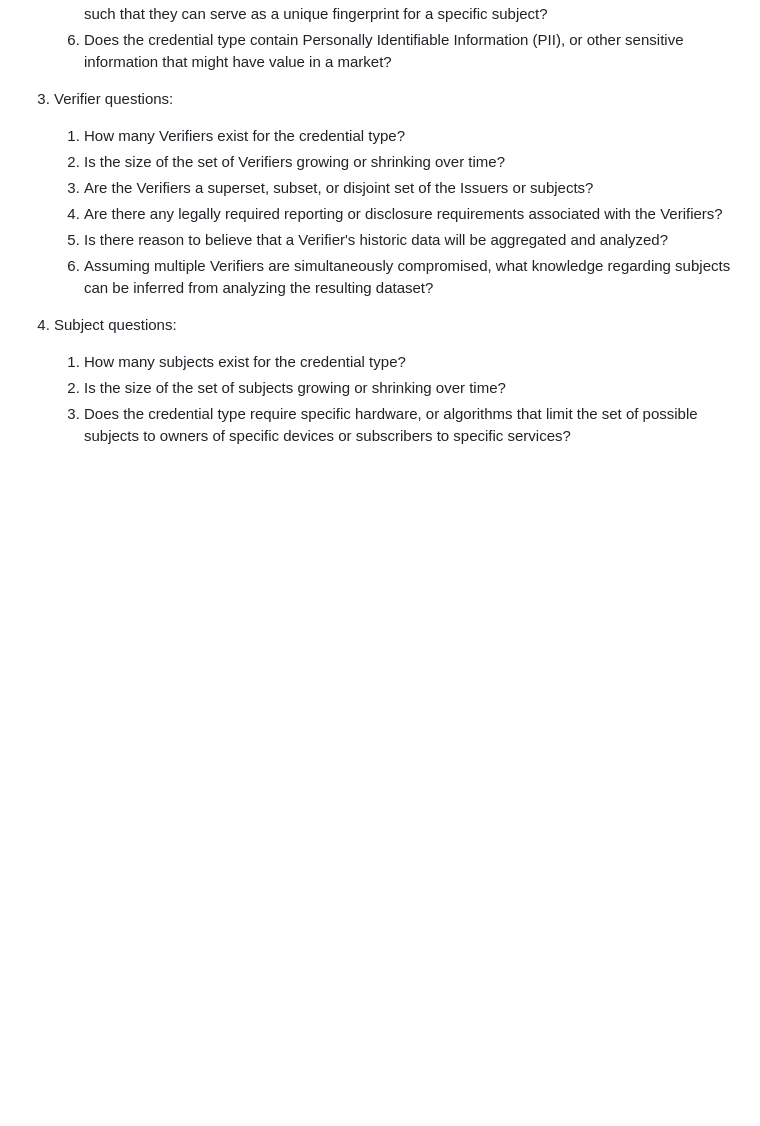
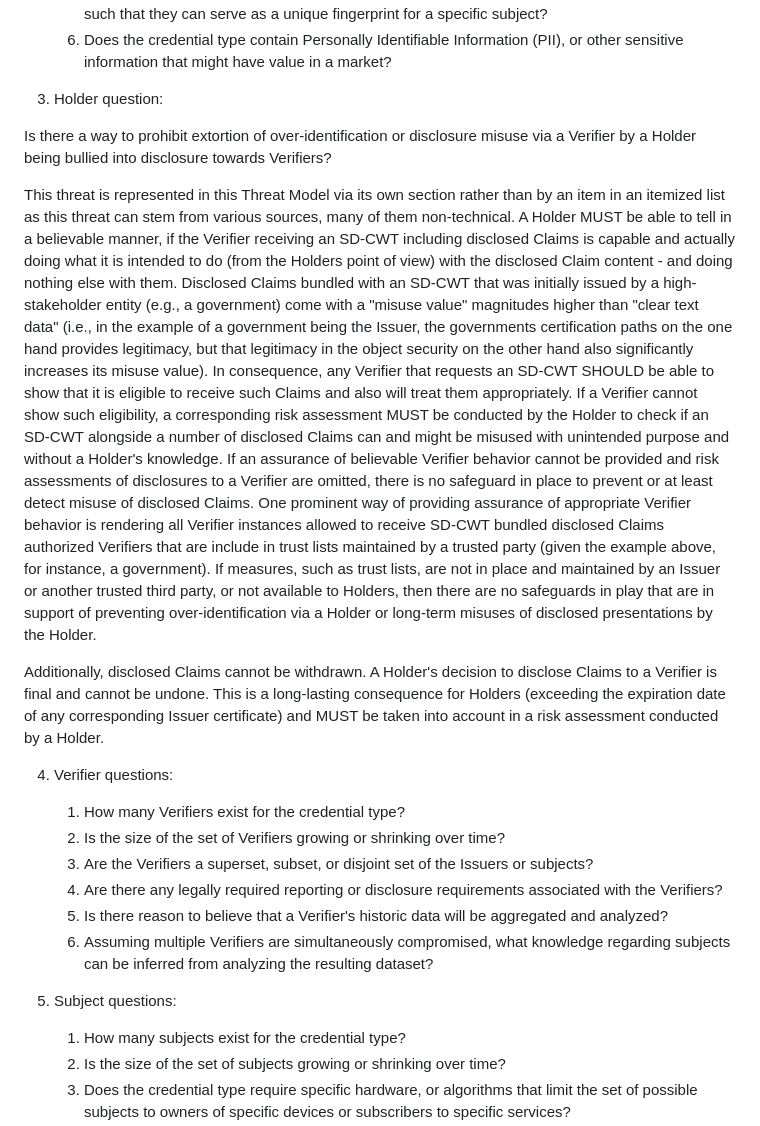
Before and after one commit to ietf-wg-spice/draft-ietf-spice-sd-cwt, a Markdown page: draft-ietf-spice-sd-cwt.md, the part around the change. Rendered like a GitHub page; blank space fills up the shorter version.

Commit message:
One simple Holder Question for the Thread Model

```diff
--- a/draft-ietf-spice-sd-cwt.md
+++ b/draft-ietf-spice-sd-cwt.md
@@ -892,7 +892,22 @@ This section provides a non-exhaustive list of topics to be considered when deve
    5. Does the credential type require high precision time or other claims that have sufficient entropy such that they can serve as a unique fingerprint for a specific subject?
    6. Does the credential type contain Personally Identifiable Information (PII), or other sensitive information that might have value in a market?
 
-3. Verifier questions:
+3. Holder question:
+
+Is there a way to prohibit extortion of over-identification or disclosure misuse via a Verifier by a Holder being bullied into disclosure towards Verifiers?
+
+This threat is represented in this Threat Model via its own section rather than by an item in an itemized list as this threat can stem from various sources, many of them non-technical.
+A Holder MUST be able to tell in a believable manner, if the Verifier receiving an SD-CWT including disclosed Claims is capable and actually doing what it is intended to do (from the Holders point of view) with the disclosed Claim content - and doing nothing else with them.
+Disclosed Claims bundled with an SD-CWT that was initially issued by a high-stakeholder entity (e.g., a government) come with a "misuse value" magnitudes higher than "clear text data" (i.e., in the example of a government being the Issuer, the governments certification paths on the one hand provides legitimacy, but that legitimacy in the object security on the other hand also significantly increases its misuse value).
+In consequence, any Verifier that requests an SD-CWT SHOULD be able to show that it is eligible to receive such Claims and also will treat them appropriately.
+If a Verifier cannot show such eligibility, a corresponding risk assessment MUST be conducted by the Holder to check if an SD-CWT alongside a number of disclosed Claims can and might be misused with unintended purpose and without a Holder's knowledge.
+If an assurance of believable Verifier behavior cannot be provided and risk assessments of disclosures to a Verifier are omitted, there is no safeguard in place to prevent or at least detect misuse of disclosed Claims.
+One prominent way of providing assurance of appropriate Verifier behavior is rendering all Verifier instances allowed to receive SD-CWT bundled disclosed Claims authorized Verifiers that are include in trust lists maintained by a trusted party (given the example above, for instance, a government).
+If measures, such as trust lists, are not in place and maintained by an Issuer or another trusted third party, or not available to Holders, then there are no safeguards in play that are in support of preventing over-identification via a Holder or long-term misuses of disclosed presentations by the Holder.
+
+Additionally, disclosed Claims cannot be withdrawn. A Holder's decision to disclose Claims to a Verifier is final and cannot be undone. This is a long-lasting consequence for Holders (exceeding the expiration date of any corresponding Issuer certificate) and MUST be taken into account in a risk assessment conducted by a Holder.
+
+4. Verifier questions:
    1. How many Verifiers exist for the credential type?
    2. Is the size of the set of Verifiers growing or shrinking over time?
    3. Are the Verifiers a superset, subset, or disjoint set of the Issuers or subjects?
@@ -900,7 +915,7 @@ This section provides a non-exhaustive list of topics to be considered when deve
    5. Is there reason to believe that a Verifier's historic data will be aggregated and analyzed?
    6. Assuming multiple Verifiers are simultaneously compromised, what knowledge regarding subjects can be inferred from analyzing the resulting dataset?
 
-4. Subject questions:
+5. Subject questions:
    1. How many subjects exist for the credential type?
    2. Is the size of the set of subjects growing or shrinking over time?
    3. Does the credential type require specific hardware, or algorithms that limit the set of possible subjects to owners of specific devices or subscribers to specific services?
```
